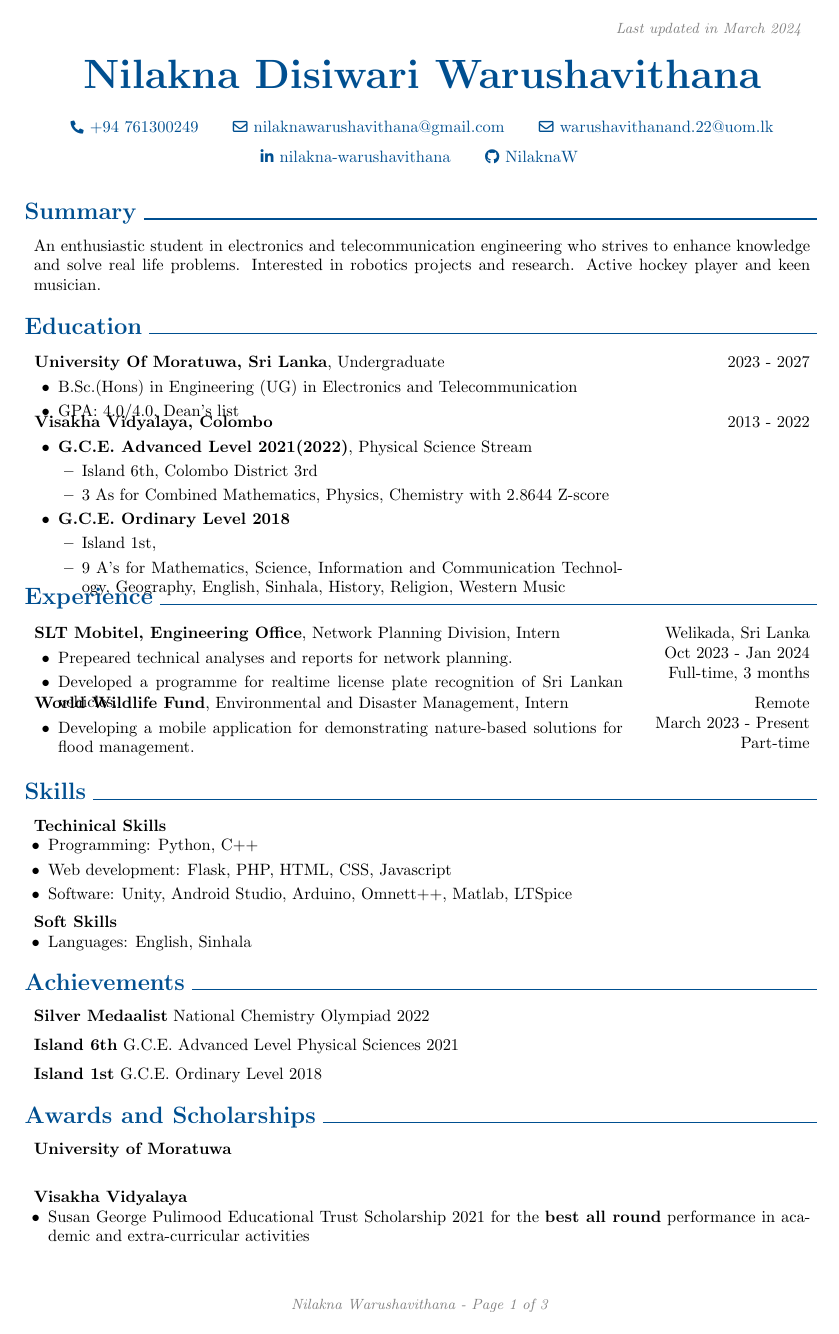
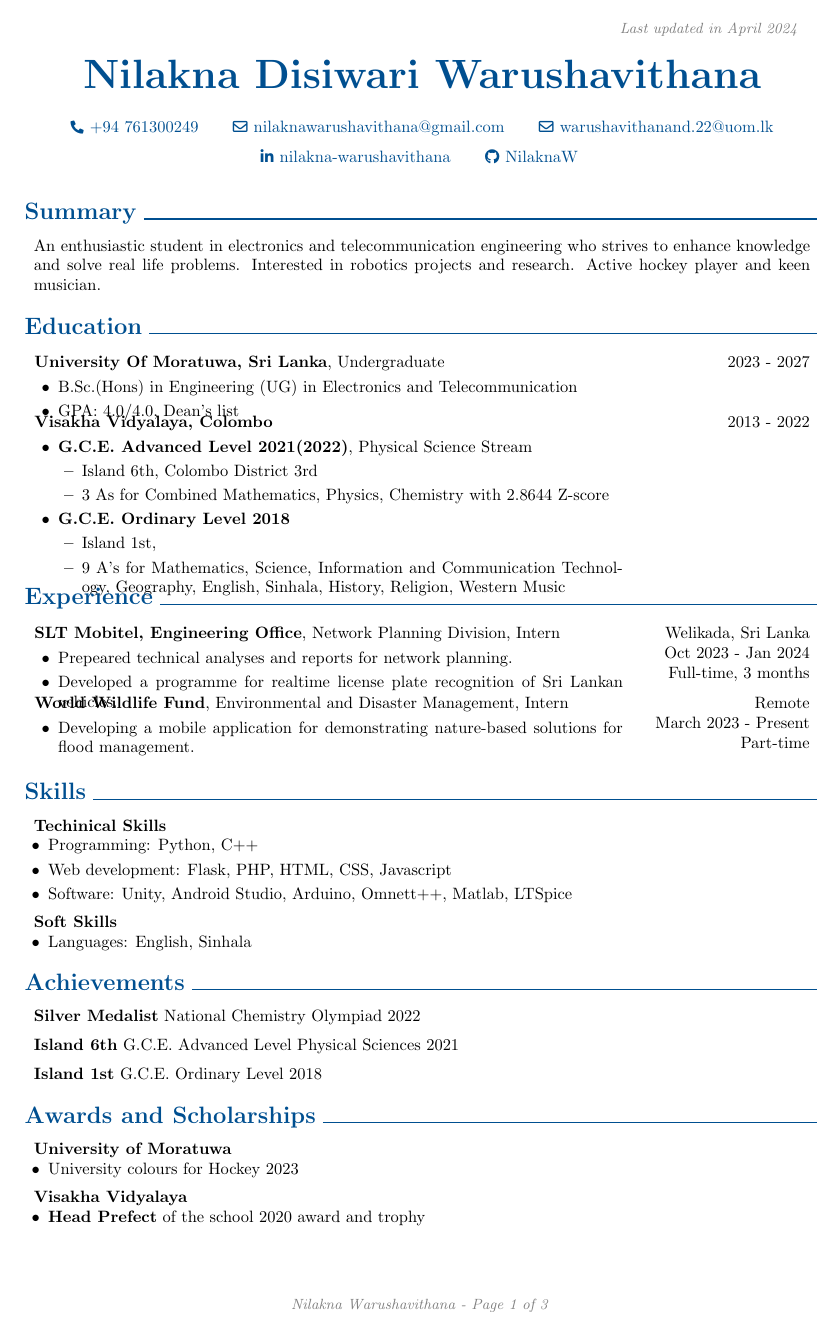
Before and after one commit to NilaknaW/resume, a LaTeX CV (cv.tex): page 1 of 3. Compiled offline with pdfLaTeX.

Commit message:
april24 updates

```diff
--- a/cv.tex
+++ b/cv.tex
@@ -103,7 +103,7 @@
         \LenToUnit{\paperwidth-2 cm-0.2 cm+0.05cm},
         \LenToUnit{\paperheight-1.0 cm}
     ){\vtop{{\null}\makebox[0pt][c]{
-        \small\color{gray}\textit{Last updated in March 2024}\hspace{\widthof{Last updated in February 2024}}
+        \small\color{gray}\textit{Last updated in April 2024}\hspace{\widthof{Last updated in February 2024}}
     }}}%
   }%
 }%
@@ -327,7 +327,7 @@
         \advance\csname @rightskip\endcsname 0.2 cm
         \advance\rightskip 0.2 cm
 
-        \textbf{Silver Medaalist} National Chemistry Olympiad 2022 \par\endgroup
+        \textbf{Silver Medalist} National Chemistry Olympiad 2022 \par\endgroup
 
         \vspace{0.2 cm}
         \begingroup\leftskip=0.2 cm
@@ -350,7 +350,9 @@
         \advance\csname @rightskip\endcsname 0.2 cm
         \advance\rightskip 0.2 cm
 
-        \textbf{University of Moratuwa}
+        \textbf{University of Moratuwa}  \begin{highlights}
+		\item University colours for Hockey 2023
+	\end{highlights}
         \par\endgroup
 
         \vspace{0.6 cm}
```
Also changed, not shown: cv.pdf, cv.tex (14 more changed lines), 1 other file.
